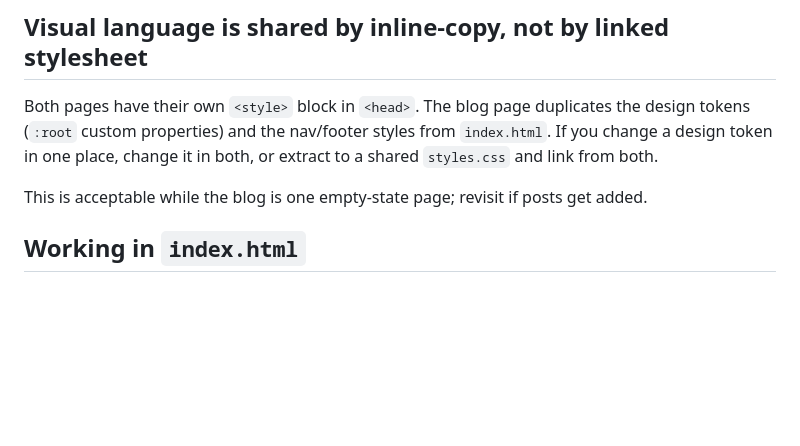
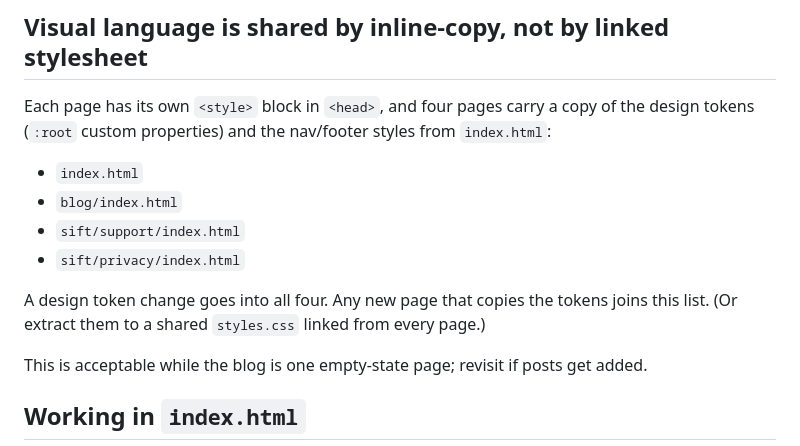
Before and after one commit to steveboyer/steveboyer.dev, a Markdown page: CLAUDE.md, the part around the change. Drawn GitHub-style; blank space fills up the shorter version.

Commit message:
docs: CLAUDE.md lists all four pages that copy the design tokens

```diff
--- a/CLAUDE.md
+++ b/CLAUDE.md
@@ -17,7 +17,14 @@ No package manager, no bundler, no test suite, no CI config in-repo.
 
 ## Visual language is shared by inline-copy, not by linked stylesheet
 
-Both pages have their own `<style>` block in `<head>`. The blog page duplicates the design tokens (`:root` custom properties) and the nav/footer styles from `index.html`. If you change a design token in one place, change it in both, or extract to a shared `styles.css` and link from both.
+Each page has its own `<style>` block in `<head>`, and four pages carry a copy of the design tokens (`:root` custom properties) and the nav/footer styles from `index.html`:
+
+- `index.html`
+- `blog/index.html`
+- `sift/support/index.html`
+- `sift/privacy/index.html`
+
+A design token change goes into all four. Any new page that copies the tokens joins this list. (Or extract them to a shared `styles.css` linked from every page.)
 
 This is acceptable while the blog is one empty-state page; revisit if posts get added.
 
```
